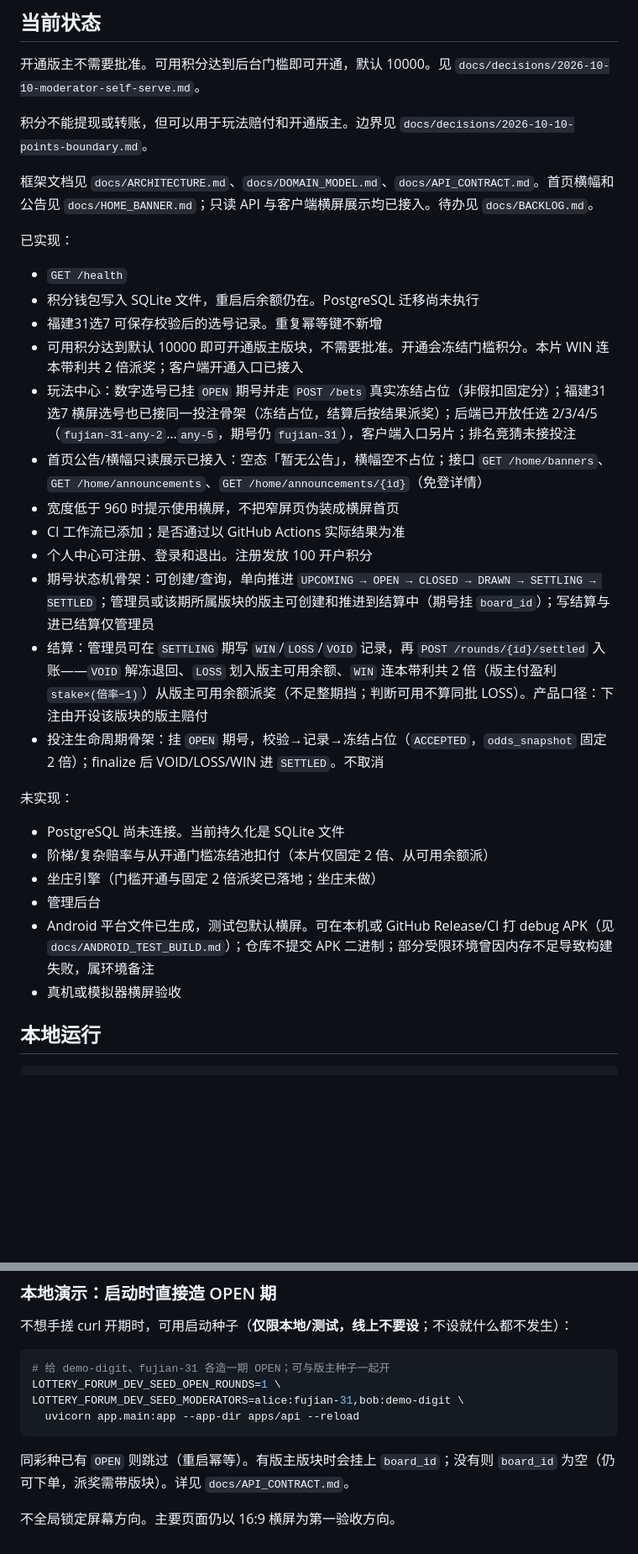
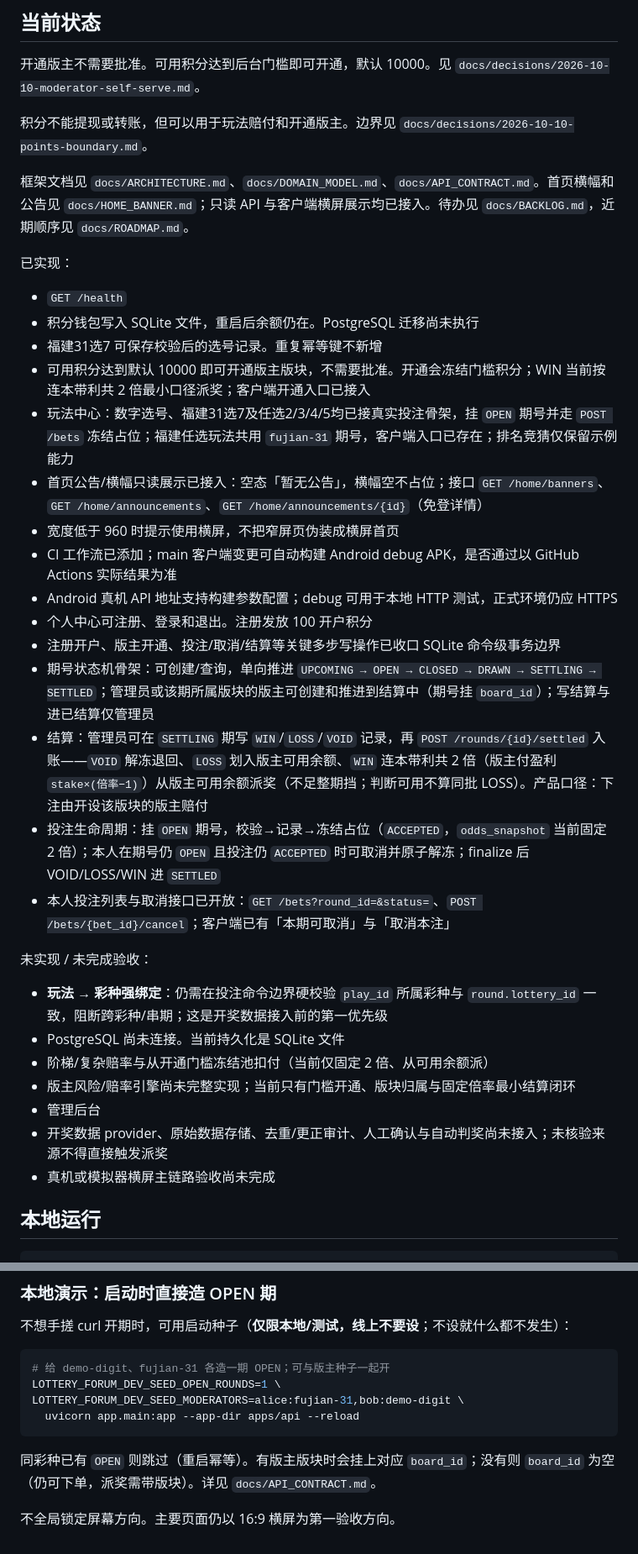
Before and after one commit to shentianzhen1/lottery-forum, a Markdown page: README.md, 2 parts joined by grey strips. Shown at 84% size. Rendered like a GitHub page; blank space fills up the shorter version.

Commit message:
docs: 修正 README 当前实现状态

````diff
--- a/README.md
+++ b/README.md
@@ -10,31 +10,35 @@
 
 积分不能提现或转账，但可以用于玩法赔付和开通版主。边界见 `docs/decisions/2026-10-10-points-boundary.md`。
 
-框架文档见 `docs/ARCHITECTURE.md`、`docs/DOMAIN_MODEL.md`、`docs/API_CONTRACT.md`。首页横幅和公告见 `docs/HOME_BANNER.md`；只读 API 与客户端横屏展示均已接入。待办见 `docs/BACKLOG.md`。
+框架文档见 `docs/ARCHITECTURE.md`、`docs/DOMAIN_MODEL.md`、`docs/API_CONTRACT.md`。首页横幅和公告见 `docs/HOME_BANNER.md`；只读 API 与客户端横屏展示均已接入。待办见 `docs/BACKLOG.md`，近期顺序见 `docs/ROADMAP.md`。
 
 已实现：
 
 - `GET /health`
 - 积分钱包写入 SQLite 文件，重启后余额仍在。PostgreSQL 迁移尚未执行
 - 福建31选7 可保存校验后的选号记录。重复幂等键不新增
-- 可用积分达到默认 10000 即可开通版主版块，不需要批准。开通会冻结门槛积分。本片 WIN 连本带利共 2 倍派奖；客户端开通入口已接入
-- 玩法中心：数字选号已挂 `OPEN` 期号并走 `POST /bets` 真实冻结占位（非假扣固定分）；福建31选7 横屏选号也已接同一投注骨架（冻结占位，结算后按结果派奖）；后端已开放任选 2/3/4/5（`fujian-31-any-2`…`any-5`，期号仍 `fujian-31`），客户端入口另片；排名竞猜未接投注
+- 可用积分达到默认 10000 即可开通版主版块，不需要批准。开通会冻结门槛积分；WIN 当前按连本带利共 2 倍最小口径派奖；客户端开通入口已接入
+- 玩法中心：数字选号、福建31选7及任选2/3/4/5均已接真实投注骨架，挂 `OPEN` 期号并走 `POST /bets` 冻结占位；福建任选玩法共用 `fujian-31` 期号，客户端入口已存在；排名竞猜仅保留示例能力
 - 首页公告/横幅只读展示已接入：空态「暂无公告」，横幅空不占位；接口 `GET /home/banners`、`GET /home/announcements`、`GET /home/announcements/{id}`（免登详情）
 - 宽度低于 960 时提示使用横屏，不把窄屏页伪装成横屏首页
-- CI 工作流已添加；是否通过以 GitHub Actions 实际结果为准
+- CI 工作流已添加；main 客户端变更可自动构建 Android debug APK，是否通过以 GitHub Actions 实际结果为准
+- Android 真机 API 地址支持构建参数配置；debug 可用于本地 HTTP 测试，正式环境仍应 HTTPS
 - 个人中心可注册、登录和退出。注册发放 100 开户积分
+- 注册开户、版主开通、投注/取消/结算等关键多步写操作已收口 SQLite 命令级事务边界
 - 期号状态机骨架：可创建/查询，单向推进 `UPCOMING → OPEN → CLOSED → DRAWN → SETTLING → SETTLED`；管理员或该期所属版块的版主可创建和推进到结算中（期号挂 `board_id`）；写结算与进已结算仅管理员
 - 结算：管理员可在 `SETTLING` 期写 `WIN`/`LOSS`/`VOID` 记录，再 `POST /rounds/{id}/settled` 入账——`VOID` 解冻退回、`LOSS` 划入版主可用余额、`WIN` 连本带利共 2 倍（版主付盈利 `stake×(倍率−1)`）从版主可用余额派奖（不足整期挡；判断可用不算同批 LOSS）。产品口径：下注由开设该版块的版主赔付
-- 投注生命周期骨架：挂 `OPEN` 期号，校验→记录→冻结占位（`ACCEPTED`，`odds_snapshot` 固定 2 倍）；finalize 后 VOID/LOSS/WIN 进 `SETTLED`。不取消
+- 投注生命周期：挂 `OPEN` 期号，校验→记录→冻结占位（`ACCEPTED`，`odds_snapshot` 当前固定 2 倍）；本人在期号仍 `OPEN` 且投注仍 `ACCEPTED` 时可取消并原子解冻；finalize 后 VOID/LOSS/WIN 进 `SETTLED`
+- 本人投注列表与取消接口已开放：`GET /bets?round_id=&status=`、`POST /bets/{bet_id}/cancel`；客户端已有「本期可取消」与「取消本注」
 
-未实现：
+未实现 / 未完成验收：
 
+- **玩法 → 彩种强绑定**：仍需在投注命令边界硬校验 `play_id` 所属彩种与 `round.lottery_id` 一致，阻断跨彩种/串期；这是开奖数据接入前的第一优先级
 - PostgreSQL 尚未连接。当前持久化是 SQLite 文件
-- 阶梯/复杂赔率与从开通门槛冻结池扣付（本片仅固定 2 倍、从可用余额派）
-- 坐庄引擎（门槛开通与固定 2 倍派奖已落地；坐庄未做）
+- 阶梯/复杂赔率与从开通门槛冻结池扣付（当前仅固定 2 倍、从可用余额派）
+- 版主风险/赔率引擎尚未完整实现；当前只有门槛开通、版块归属与固定倍率最小结算闭环
 - 管理后台
-- Android 平台文件已生成，测试包默认横屏。可在本机或 GitHub Release/CI 打 debug APK（见 `docs/ANDROID_TEST_BUILD.md`）；仓库不提交 APK 二进制；部分受限环境曾因内存不足导致构建失败，属环境备注
-- 真机或模拟器横屏验收
+- 开奖数据 provider、原始数据存储、去重/更正审计、人工确认与自动判奖尚未接入；未核验来源不得直接触发派奖
+- 真机或模拟器横屏主链路验收尚未完成
 
 ## 本地运行
 
@@ -106,6 +110,6 @@ LOTTERY_FORUM_DEV_SEED_MODERATORS=alice:fujian-31,bob:demo-digit \
   uvicorn app.main:app --app-dir apps/api --reload
 ```
 
-同彩种已有 `OPEN` 则跳过（重启幂等）。有版主版块时会挂上 `board_id`；没有则 `board_id` 为空（仍可下单，派奖需带版块）。详见 `docs/API_CONTRACT.md`。
+同彩种已有 `OPEN` 则跳过（重启幂等）。有版主版块时会挂上对应 `board_id`；没有则 `board_id` 为空（仍可下单，派奖需带版块）。详见 `docs/API_CONTRACT.md`。
 
 不全局锁定屏幕方向。主要页面仍以 16:9 横屏为第一验收方向。
````
